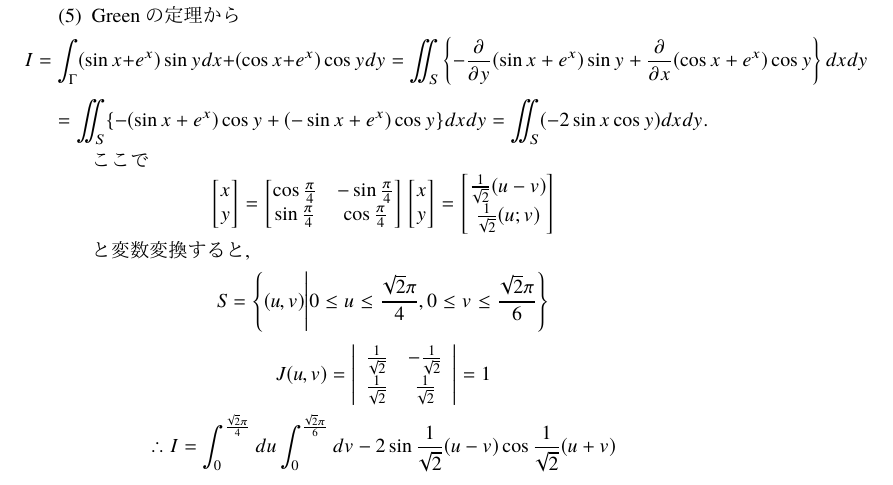
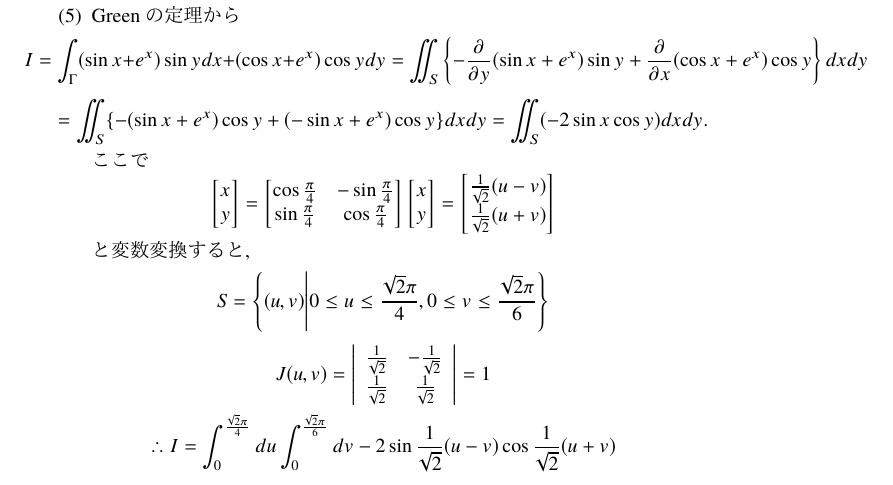
Before and after one commit to nison-st/Shiketai, a LaTeX problem sheet (Analysis/past_exams/B1/2016/answer_for_1B_2016.tex): part of page 3 of 4, cut so that both start at the same text. The pictures show the PDF file Analysis/past_exams/B1/2016/answer_for_1B_2016.pdf that the author committed with the source.

Commit message:
fixed answer_for_1B_2016.tex

```diff
--- a/Analysis/past_exams/B1/2016/answer_for_1B_2016.tex
+++ b/Analysis/past_exams/B1/2016/answer_for_1B_2016.tex
@@ -233,7 +233,7 @@
             \end{bmatrix}
             =\begin{bmatrix}
                 \frac{1}{\sqrt{2}}(u-v)\\
-                \frac{1}{\sqrt{2}}(u;v)
+                \frac{1}{\sqrt{2}}(u+v)
             \end{bmatrix}
         \end{equation*}
         と変数変換すると,
```
Also changed, not shown: Analysis/past_exams/B1/2016/answer_for_1B_2016.pdf.
